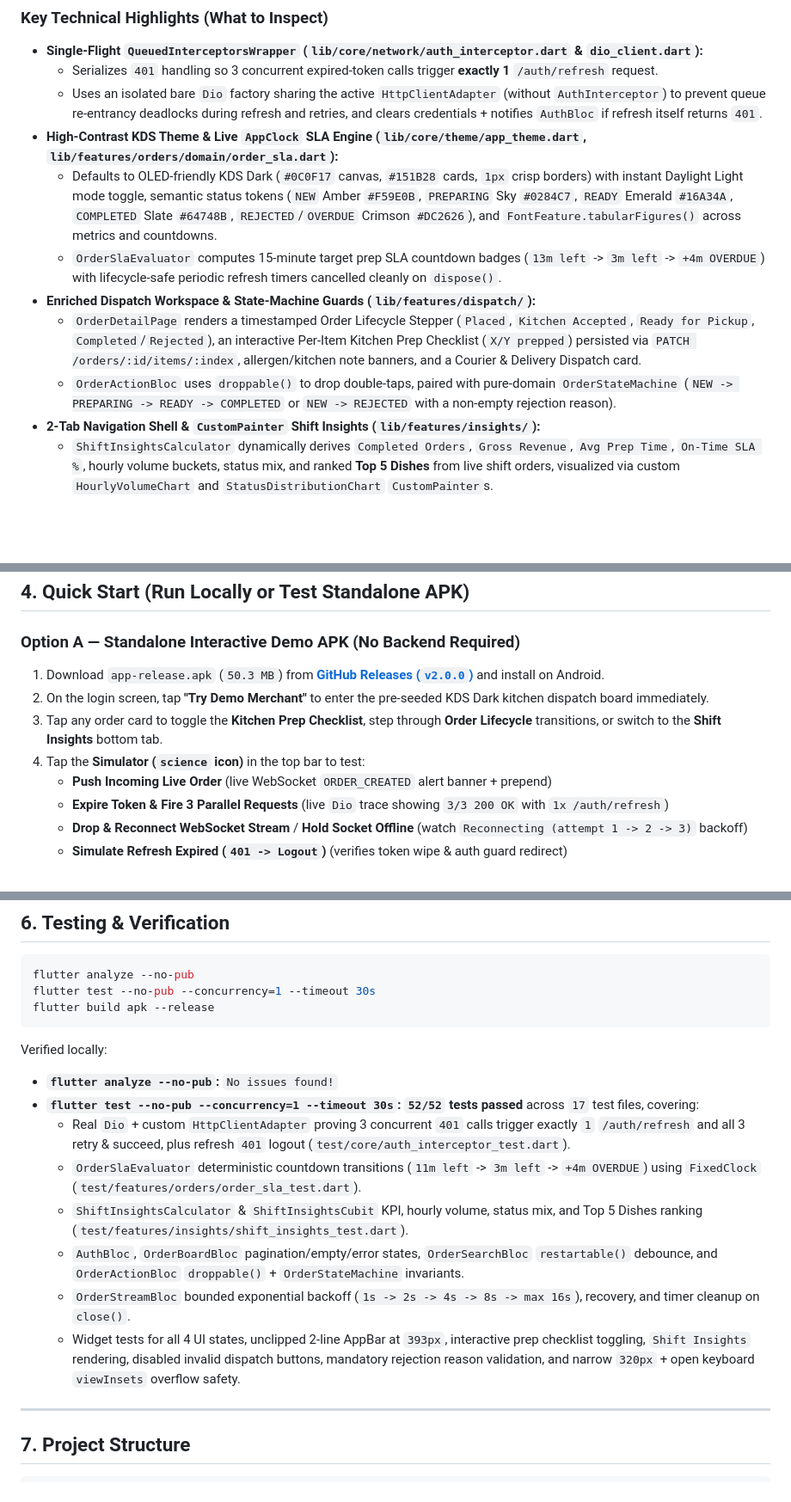
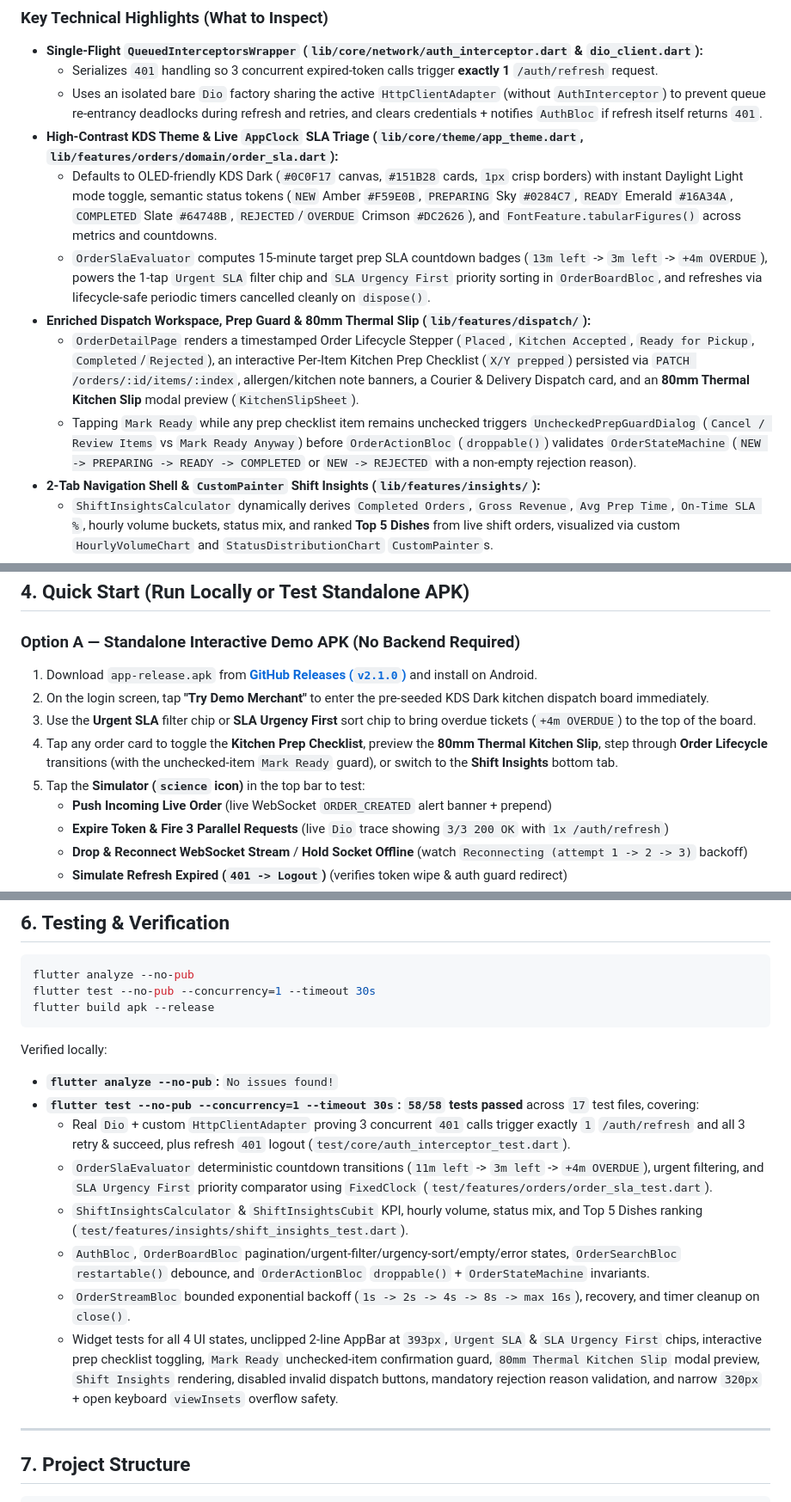
Before and after one commit to bachiep/orderpulse-flutter, a Markdown page: README.md, 3 parts joined by grey strips. Shown at 86% size. Drawn GitHub-style; blank space fills up the shorter version.

```diff
--- a/README.md
+++ b/README.md
@@ -64,12 +64,12 @@ sequenceDiagram
 - **Single-Flight `QueuedInterceptorsWrapper` (`lib/core/network/auth_interceptor.dart` & `dio_client.dart`):**
   - Serializes `401` handling so 3 concurrent expired-token calls trigger **exactly 1** `/auth/refresh` request.
   - Uses an isolated bare `Dio` factory sharing the active `HttpClientAdapter` (without `AuthInterceptor`) to prevent queue re-entrancy deadlocks during refresh and retries, and clears credentials + notifies `AuthBloc` if refresh itself returns `401`.
-- **High-Contrast KDS Theme & Live `AppClock` SLA Engine (`lib/core/theme/app_theme.dart`, `lib/features/orders/domain/order_sla.dart`):**
+- **High-Contrast KDS Theme & Live `AppClock` SLA Triage (`lib/core/theme/app_theme.dart`, `lib/features/orders/domain/order_sla.dart`):**
   - Defaults to OLED-friendly KDS Dark (`#0C0F17` canvas, `#151B28` cards, `1px` crisp borders) with instant Daylight Light mode toggle, semantic status tokens (`NEW` Amber `#F59E0B`, `PREPARING` Sky `#0284C7`, `READY` Emerald `#16A34A`, `COMPLETED` Slate `#64748B`, `REJECTED`/`OVERDUE` Crimson `#DC2626`), and `FontFeature.tabularFigures()` across metrics and countdowns.
-  - `OrderSlaEvaluator` computes 15-minute target prep SLA countdown badges (`13m left` -> `3m left` -> `+4m OVERDUE`) with lifecycle-safe periodic refresh timers cancelled cleanly on `dispose()`.
-- **Enriched Dispatch Workspace & State-Machine Guards (`lib/features/dispatch/`):**
-  - `OrderDetailPage` renders a timestamped Order Lifecycle Stepper (`Placed`, `Kitchen Accepted`, `Ready for Pickup`, `Completed`/`Rejected`), an interactive Per-Item Kitchen Prep Checklist (`X/Y prepped`) persisted via `PATCH /orders/:id/items/:index`, allergen/kitchen note banners, and a Courier & Delivery Dispatch card.
-  - `OrderActionBloc` uses `droppable()` to drop double-taps, paired with pure-domain `OrderStateMachine` (`NEW -> PREPARING -> READY -> COMPLETED` or `NEW -> REJECTED` with a non-empty rejection reason).
+  - `OrderSlaEvaluator` computes 15-minute target prep SLA countdown badges (`13m left` -> `3m left` -> `+4m OVERDUE`), powers the 1-tap `Urgent SLA` filter chip and `SLA Urgency First` priority sorting in `OrderBoardBloc`, and refreshes via lifecycle-safe periodic timers cancelled cleanly on `dispose()`.
+- **Enriched Dispatch Workspace, Prep Guard & 80mm Thermal Slip (`lib/features/dispatch/`):**
+  - `OrderDetailPage` renders a timestamped Order Lifecycle Stepper (`Placed`, `Kitchen Accepted`, `Ready for Pickup`, `Completed`/`Rejected`), an interactive Per-Item Kitchen Prep Checklist (`X/Y prepped`) persisted via `PATCH /orders/:id/items/:index`, allergen/kitchen note banners, a Courier & Delivery Dispatch card, and an **80mm Thermal Kitchen Slip** modal preview (`KitchenSlipSheet`).
+  - Tapping `Mark Ready` while any prep checklist item remains unchecked triggers `UncheckedPrepGuardDialog` (`Cancel / Review Items` vs `Mark Ready Anyway`) before `OrderActionBloc` (`droppable()`) validates `OrderStateMachine` (`NEW -> PREPARING -> READY -> COMPLETED` or `NEW -> REJECTED` with a non-empty rejection reason).
 - **2-Tab Navigation Shell & `CustomPainter` Shift Insights (`lib/features/insights/`):**
   - `ShiftInsightsCalculator` dynamically derives `Completed Orders`, `Gross Revenue`, `Avg Prep Time`, `On-Time SLA %`, hourly volume buckets, status mix, and ranked **Top 5 Dishes** from live shift orders, visualized via custom `HourlyVolumeChart` and `StatusDistributionChart` `CustomPainter`s.
 - **Bounded Exponential-Backoff WebSocket Stream (`lib/features/realtime/presentation/bloc/order_stream_bloc.dart`):**
@@ -95,10 +95,11 @@ sequenceDiagram
 ## 4. Quick Start (Run Locally or Test Standalone APK)
 
 ### Option A — Standalone Interactive Demo APK (No Backend Required)
-1. Download `app-release.apk` (`50.3 MB`) from [**GitHub Releases (`v2.0.0`)**](https://github.com/bachiep/orderpulse-flutter/releases/tag/v2.0.0) and install on Android.
+1. Download `app-release.apk` from [**GitHub Releases (`v2.1.0`)**](https://github.com/bachiep/orderpulse-flutter/releases/tag/v2.1.0) and install on Android.
 2. On the login screen, tap **"Try Demo Merchant"** to enter the pre-seeded KDS Dark kitchen dispatch board immediately.
-3. Tap any order card to toggle the **Kitchen Prep Checklist**, step through **Order Lifecycle** transitions, or switch to the **Shift Insights** bottom tab.
-4. Tap the **Simulator (`science` icon)** in the top bar to test:
+3. Use the **Urgent SLA** filter chip or **SLA Urgency First** sort chip to bring overdue tickets (`+4m OVERDUE`) to the top of the board.
+4. Tap any order card to toggle the **Kitchen Prep Checklist**, preview the **80mm Thermal Kitchen Slip**, step through **Order Lifecycle** transitions (with the unchecked-item `Mark Ready` guard), or switch to the **Shift Insights** bottom tab.
+5. Tap the **Simulator (`science` icon)** in the top bar to test:
    - **Push Incoming Live Order** (live WebSocket `ORDER_CREATED` alert banner + prepend)
    - **Expire Token & Fire 3 Parallel Requests** (live `Dio` trace showing `3/3 200 OK` with `1x /auth/refresh`)
    - **Drop & Reconnect WebSocket Stream** / **Hold Socket Offline** (watch `Reconnecting (attempt 1 -> 2 -> 3)` backoff)
@@ -156,13 +162,13 @@ flutter build apk --release
 
 Verified locally:
 - **`flutter analyze --no-pub`:** `No issues found!`
-- **`flutter test --no-pub --concurrency=1 --timeout 30s`:** **`52/52` tests passed** across `17` test files, covering:
+- **`flutter test --no-pub --concurrency=1 --timeout 30s`:** **`58/58` tests passed** across `17` test files, covering:
   - Real `Dio` + custom `HttpClientAdapter` proving 3 concurrent `401` calls trigger exactly `1` `/auth/refresh` and all 3 retry & succeed, plus refresh `401` logout (`test/core/auth_interceptor_test.dart`).
-  - `OrderSlaEvaluator` deterministic countdown transitions (`11m left` -> `3m left` -> `+4m OVERDUE`) using `FixedClock` (`test/features/orders/order_sla_test.dart`).
+  - `OrderSlaEvaluator` deterministic countdown transitions (`11m left` -> `3m left` -> `+4m OVERDUE`), urgent filtering, and `SLA Urgency First` priority comparator using `FixedClock` (`test/features/orders/order_sla_test.dart`).
   - `ShiftInsightsCalculator` & `ShiftInsightsCubit` KPI, hourly volume, status mix, and Top 5 Dishes ranking (`test/features/insights/shift_insights_test.dart`).
-  - `AuthBloc`, `OrderBoardBloc` pagination/empty/error states, `OrderSearchBloc` `restartable()` debounce, and `OrderActionBloc` `droppable()` + `OrderStateMachine` invariants.
+  - `AuthBloc`, `OrderBoardBloc` pagination/urgent-filter/urgency-sort/empty/error states, `OrderSearchBloc` `restartable()` debounce, and `OrderActionBloc` `droppable()` + `OrderStateMachine` invariants.
   - `OrderStreamBloc` bounded exponential backoff (`1s -> 2s -> 4s -> 8s -> max 16s`), recovery, and timer cleanup on `close()`.
-  - Widget tests for all 4 UI states, unclipped 2-line AppBar at `393px`, interactive prep checklist toggling, `Shift Insights` rendering, disabled invalid dispatch buttons, mandatory rejection reason validation, and narrow `320px` + open keyboard `viewInsets` overflow safety.
+  - Widget tests for all 4 UI states, unclipped 2-line AppBar at `393px`, `Urgent SLA` & `SLA Urgency First` chips, interactive prep checklist toggling, `Mark Ready` unchecked-item confirmation guard, `80mm Thermal Kitchen Slip` modal preview, `Shift Insights` rendering, disabled invalid dispatch buttons, mandatory rejection reason validation, and narrow `320px` + open keyboard `viewInsets` overflow safety.
 
 ---
 
```
Also changed, not shown: other parts of README.md (+13 -8 lines), docs/screenshots/02-order-board-live.png, docs/screenshots/03-order-detail-dispatch.png, docs/screenshots/06-kitchen-slip-preview.png (added), 14 other files.
